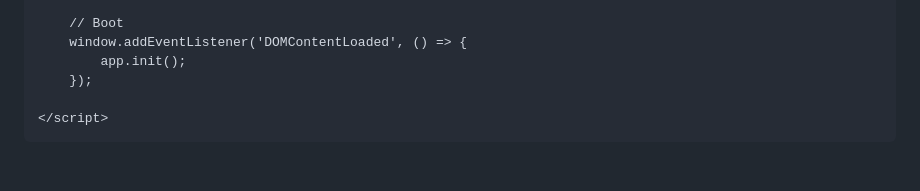
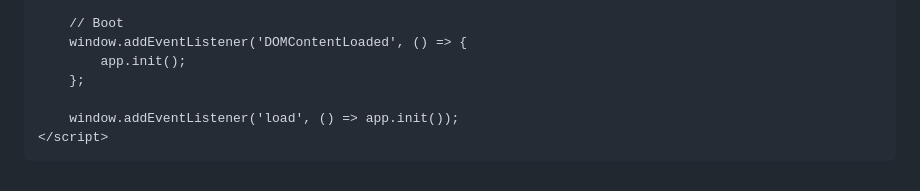
Before and after one commit to Plub-Supanut/plub-supanut.github.io, a Markdown page: README.md, the part around one of its changes. Drawn GitHub-style.

```diff
--- a/README.md
+++ b/README.md
@@ -1401,8 +1400,9 @@ const topic6Expanded = [
         // Boot
         window.addEventListener('DOMContentLoaded', () => {
             app.init();
-        });
+        };
 
+        window.addEventListener('load', () => app.init());
     </script>
 </body>
 </html>
```
Also changed, not shown: other parts of README.md (+0 -1 lines).
